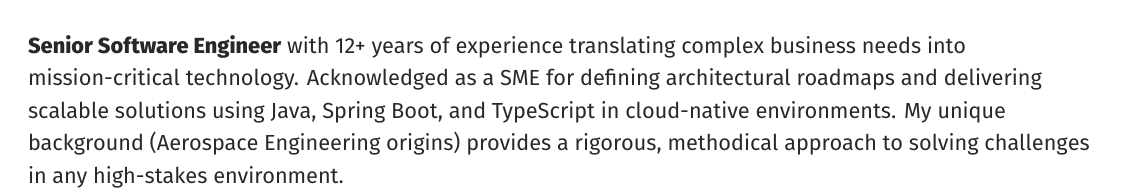
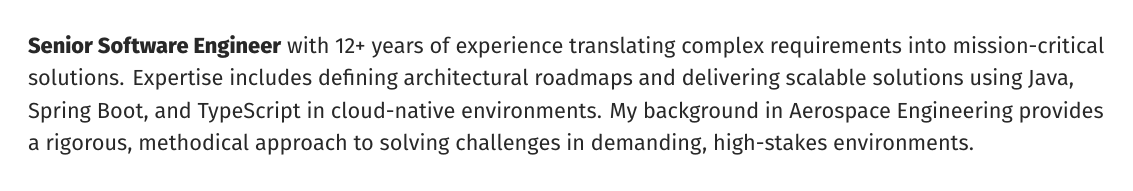
Before and after one commit to tabano86/resume, a LaTeX CV (cv.tex, which reads content.tex): part of page 1 of 3, cut so that both start at the same text. Compiled offline with XeLaTeX.

Commit message:
Revise `Summary` and `Technical Expertise` sections:
- Enhance clarity and tone in the `Summary`, aligning with professional presentation standards.
- Add and update technologies in `Technical Expertise`, including Next.js and NestJS.
- Update descriptions in `Professional Experience` for improved detail and consistency.

```diff
--- a/content.tex
+++ b/content.tex
@@ -38,7 +38,7 @@
 %----------------------------------------------------------------------------------------
 %   SUMMARY
 %----------------------------------------------------------------------------------------
-\noindent \textbf{Senior Software Engineer} with 12+ years of experience translating complex business needs into mission-critical technology. Acknowledged as a SME for defining architectural roadmaps and delivering scalable solutions using Java, Spring Boot, and TypeScript in cloud-native environments. My unique background (Aerospace Engineering origins) provides a rigorous, methodical approach to solving challenges in any high-stakes environment.
+\noindent \textbf{Senior Software Engineer} with 12+ years of experience translating complex requirements into mission-critical solutions. Expertise includes defining architectural roadmaps and delivering scalable solutions using Java, Spring Boot, and TypeScript in cloud-native environments. My background in Aerospace Engineering provides a rigorous, methodical approach to solving challenges in demanding, high-stakes environments.
 
 \vspace{\spacingAfterSummary}
 
```
